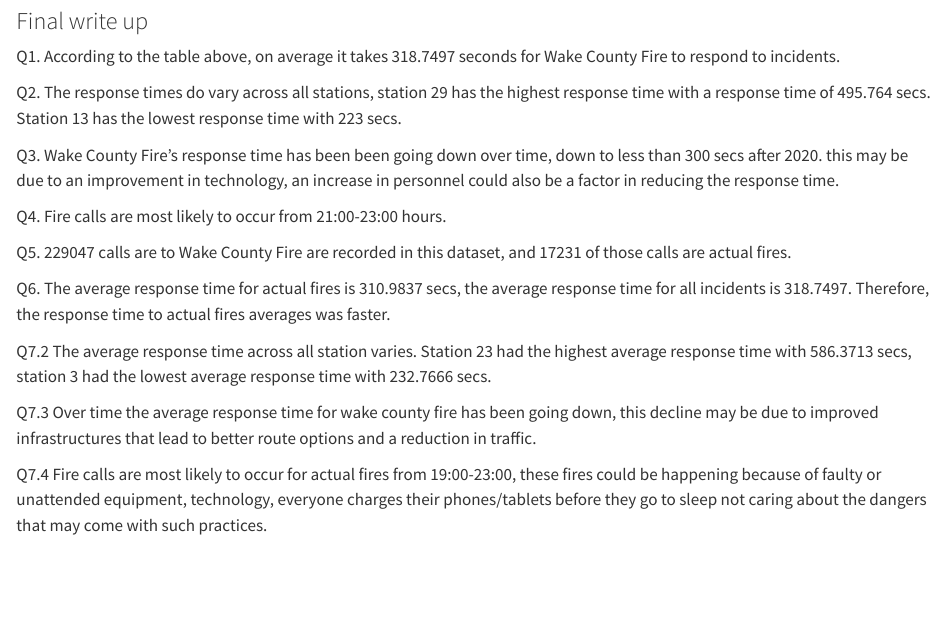
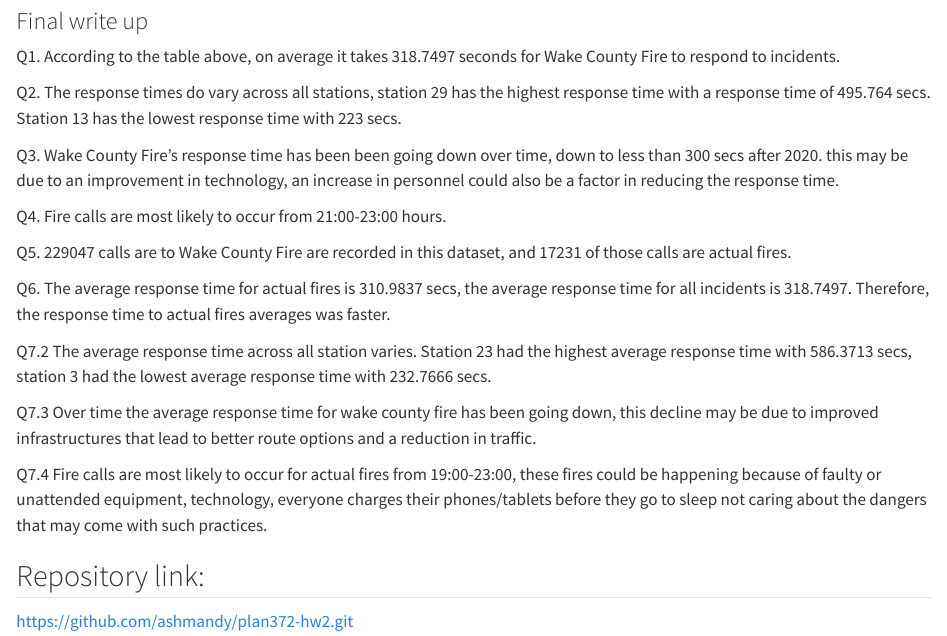
Before and after one commit to ashmandy/Wake-Forest-Fire-Response-Time-, a Quarto document (hw2.qmd): the page in a window 1100 px wide, from 7470 px down. Rendered offline with R 4.5, knitr and Pandoc in place of Quarto, with nearby package versions; some code elsewhere in the file could not run offline; long lines of code are wrapped.

Commit message:
had to fix commit error

```diff
--- a/hw2.qmd
+++ b/hw2.qmd
@@ -230,3 +230,5 @@
 Q7.3  Over time the average response time for wake county fire has been going down, this decline may be due to improved infrastructures that lead to better route options and a reduction in traffic.
 
 Q7.4 Fire calls are most likely to occur for actual fires from 19:00-23:00, these fires could be happening because of faulty or unattended equipment, technology, everyone charges their phones/tablets before they go to sleep not caring about the dangers that may come with such practices.
+
+## Repository link:
```
Also changed, not shown: hw2.qmd (1 more changed lines).
